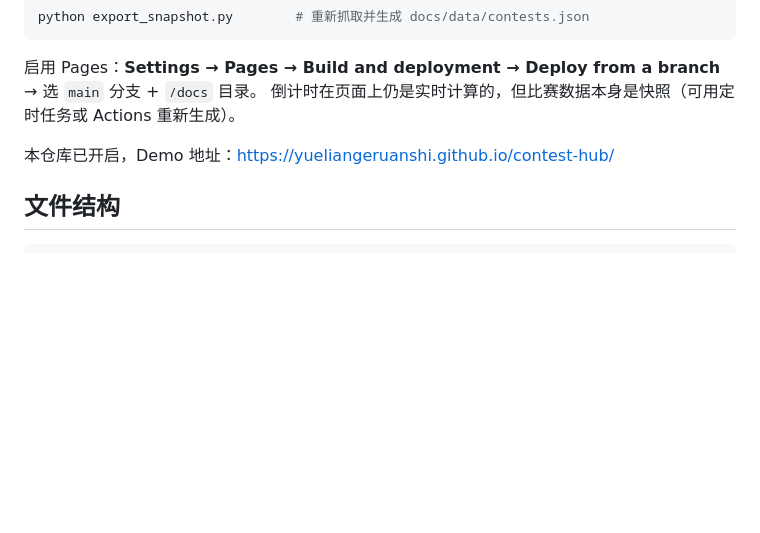
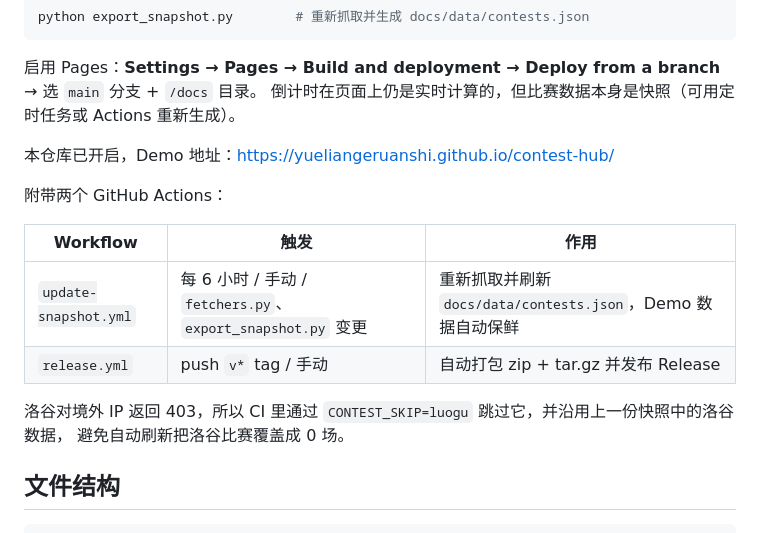
Before and after one commit to yueliangeruanshi/contest-hub, a Markdown page: README.md, the part around the change. GitHub-like rendering; blank space fills up the shorter version.

Commit message:
docs: 说明两个 Actions 的作用与洛谷境外 IP 的处理

````diff
--- a/README.md
+++ b/README.md
@@ -62,6 +62,16 @@ python export_snapshot.py        # 重新抓取并生成 docs/data/contests.json
 
 本仓库已开启，Demo 地址：<https://yueliangeruanshi.github.io/contest-hub/>
 
+附带两个 GitHub Actions：
+
+| Workflow | 触发 | 作用 |
+| --- | --- | --- |
+| `update-snapshot.yml` | 每 6 小时 / 手动 / `fetchers.py`、`export_snapshot.py` 变更 | 重新抓取并刷新 `docs/data/contests.json`，Demo 数据自动保鲜 |
+| `release.yml` | push `v*` tag / 手动 | 自动打包 zip + tar.gz 并发布 Release |
+
+洛谷对境外 IP 返回 403，所以 CI 里通过 `CONTEST_SKIP=luogu` 跳过它，并沿用上一份快照中的洛谷数据，
+避免自动刷新把洛谷比赛覆盖成 0 场。
+
 ## 文件结构
 
 ```
````
